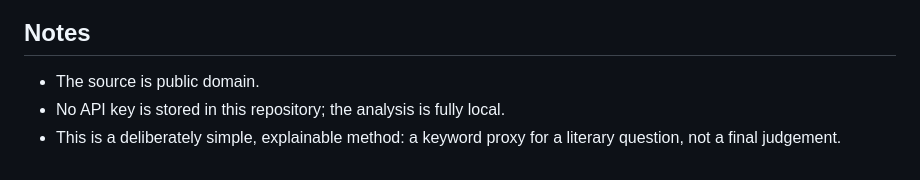
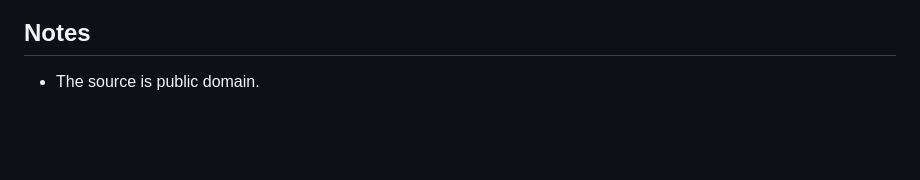
Before and after one commit to Olipias/dhg502-assignment, a Markdown page: README.md, the part around the change. Drawn GitHub-style; blank space fills up the shorter version.

Commit message:
Update README to remove unnecessary notes
Removed notes about API key and method explanation.

```diff
--- a/README.md
+++ b/README.md
@@ -86,6 +86,3 @@ result easier to read.
 ## Notes
 
 * The source is public domain.
-* No API key is stored in this repository; the analysis is fully local.
-* This is a deliberately simple, explainable method: a keyword proxy for a
-  literary question, not a final judgement.
```
